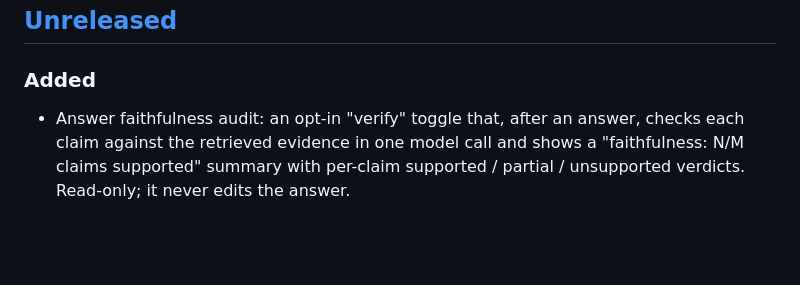
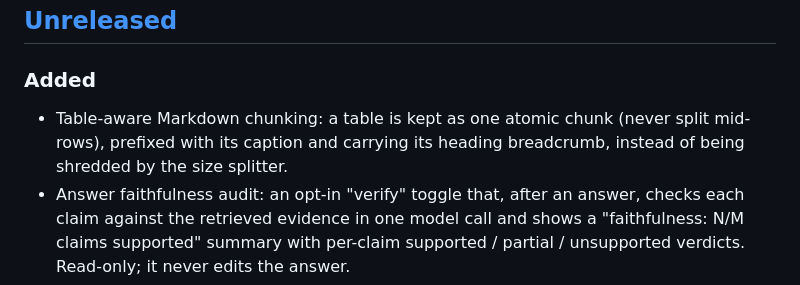
Before and after one commit to Gaurav-Gosain/turbograph, a Markdown page: CHANGELOG.md, the part around the change. GitHub-like rendering; blank space fills up the shorter version.

Commit message:
docs: changelog entry for table-aware chunking

```diff
--- a/CHANGELOG.md
+++ b/CHANGELOG.md
@@ -10,6 +10,9 @@ There are no tagged releases yet, so everything to date sits under Unreleased.
 
 ### Added
 
+- Table-aware Markdown chunking: a table is kept as one atomic chunk (never split
+  mid-rows), prefixed with its caption and carrying its heading breadcrumb, instead
+  of being shredded by the size splitter.
 - Answer faithfulness audit: an opt-in "verify" toggle that, after an answer, checks
   each claim against the retrieved evidence in one model call and shows a
   "faithfulness: N/M claims supported" summary with per-claim supported / partial /
```
